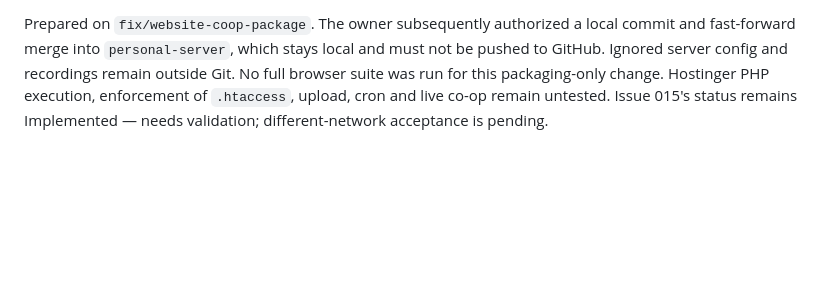
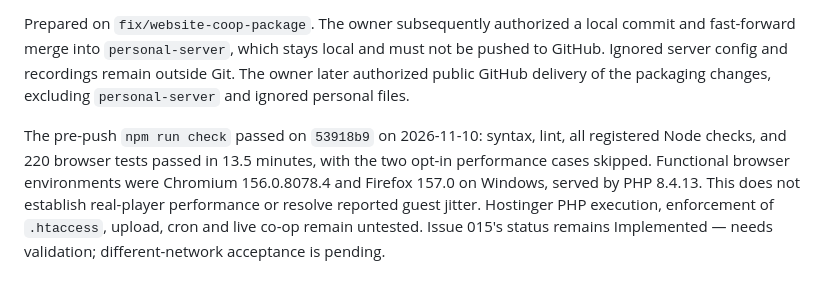
Before and after one commit to taggedzi/neon-nexis, a Markdown page: docs/website-deployment.md, the part around the change. Drawn GitHub-style; blank space fills up the shorter version.

```diff
--- a/docs/website-deployment.md
+++ b/docs/website-deployment.md
@@ -94,7 +94,14 @@ Node 26.13.0 and PHP 8.4.13:
 Prepared on `fix/website-coop-package`. The owner subsequently authorized a
 local commit and fast-forward merge into `personal-server`, which stays local
 and must not be pushed to GitHub. Ignored server config and recordings remain
-outside Git. No full browser suite was run for this packaging-only change.
+outside Git. The owner later authorized public GitHub delivery of the packaging
+changes, excluding `personal-server` and ignored personal files.
+
+The pre-push `npm run check` passed on `53918b9` on 2026-11-10: syntax, lint,
+all registered Node checks, and 220 browser tests passed in 13.5 minutes, with
+the two opt-in performance cases skipped. Functional browser environments were
+Chromium 156.0.8078.4 and Firefox 157.0 on Windows, served by PHP 8.4.13.
+This does not establish real-player performance or resolve reported guest jitter.
 Hostinger PHP execution, enforcement of
 `.htaccess`, upload, cron and live co-op remain untested. Issue 015's status
 remains Implemented — needs validation; different-network acceptance is pending.
```
Also changed, not shown: docs/work-to-be-done/015-php-coop-introduction.md (+11 -0 lines).
